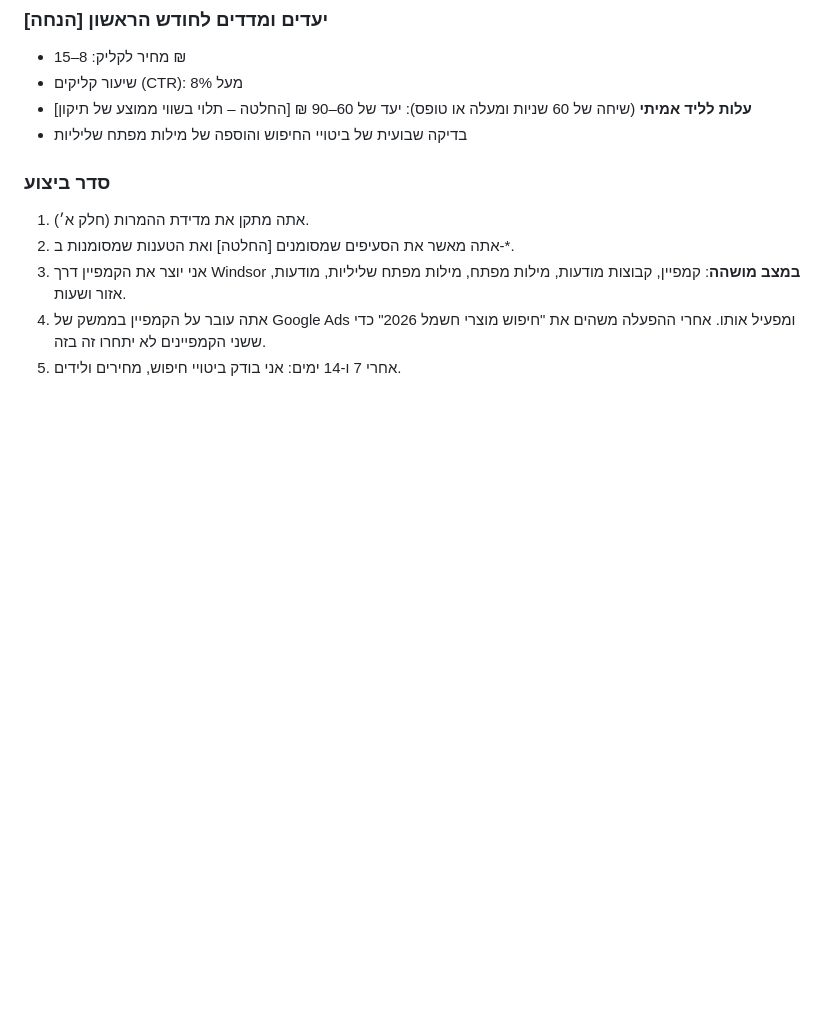
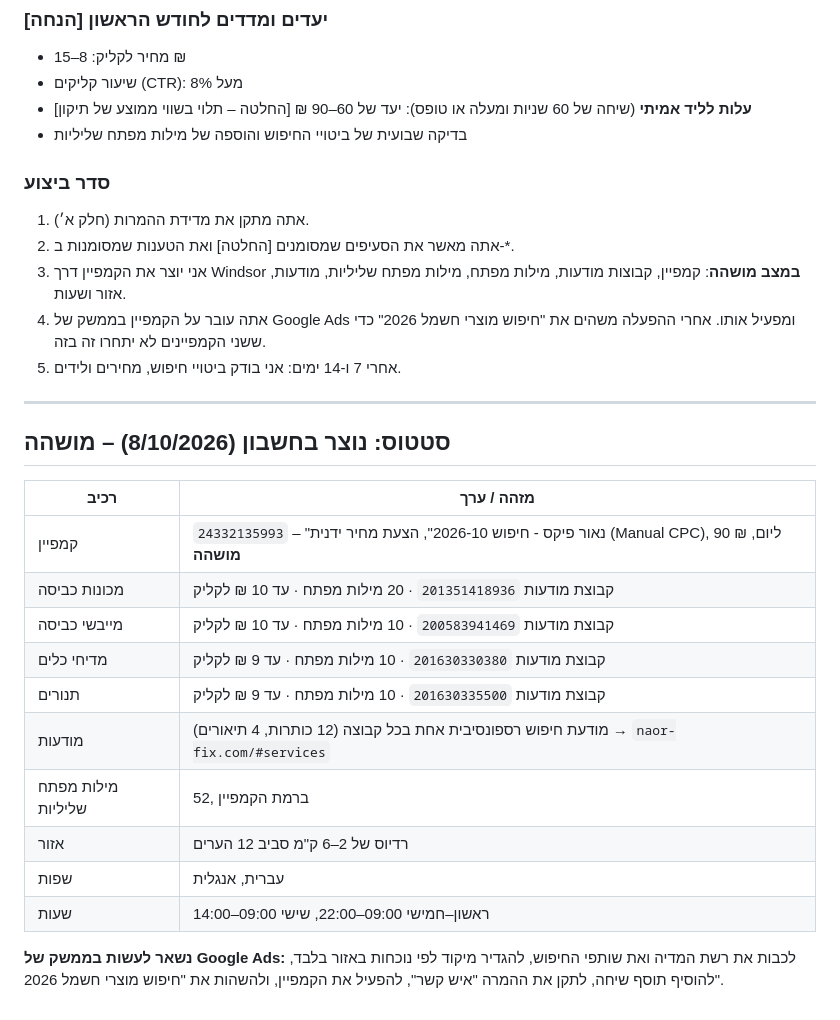
Before and after one commit to Naorbh1/devphotos, a Markdown page: ads/naor-fix/campaign-plan.md, the part around the change. Rendered like a GitHub page; blank space fills up the shorter version.

Commit message:
Record created Naor Fix campaign IDs and remaining manual steps
Co-Authored-By: Claude Opus 5.5 <noreply@anthropic.com>
Claude-Session: https://claude.ai/code/session_01Nz2T1sTYEJGbEApCWF9AUH

```diff
--- a/ads/naor-fix/campaign-plan.md
+++ b/ads/naor-fix/campaign-plan.md
@@ -112,3 +112,22 @@
 3. אני יוצר את הקמפיין דרך Windsor **במצב מושהה**: קמפיין, קבוצות מודעות, מילות מפתח, מילות מפתח שליליות, מודעות, אזור ושעות.
 4. אתה עובר על הקמפיין בממשק של Google Ads ומפעיל אותו. אחרי ההפעלה משהים את "חיפוש מוצרי חשמל 2026" כדי ששני הקמפיינים לא יתחרו זה בזה.
 5. אחרי 7 ו-14 ימים: אני בודק ביטויי חיפוש, מחירים ולידים.
+
+---
+
+## סטטוס: נוצר בחשבון (8/10/2026) – מושהה
+
+| רכיב | מזהה / ערך |
+|---|---|
+| קמפיין | `24332135993` – "נאור פיקס - חיפוש 2026-10", הצעת מחיר ידנית (Manual CPC), 90 ₪ ליום, **מושהה** |
+| מכונות כביסה | קבוצת מודעות `201351418936` · 20 מילות מפתח · עד 10 ₪ לקליק |
+| מייבשי כביסה | קבוצת מודעות `200583941469` · 10 מילות מפתח · עד 10 ₪ לקליק |
+| מדיחי כלים | קבוצת מודעות `201630330380` · 10 מילות מפתח · עד 9 ₪ לקליק |
+| תנורים | קבוצת מודעות `201630335500` · 10 מילות מפתח · עד 9 ₪ לקליק |
+| מודעות | מודעת חיפוש רספונסיבית אחת בכל קבוצה (12 כותרות, 4 תיאורים) → `naor-fix.com/#services` |
+| מילות מפתח שליליות | 52, ברמת הקמפיין |
+| אזור | רדיוס של 2–6 ק"מ סביב 12 הערים |
+| שפות | עברית, אנגלית |
+| שעות | ראשון–חמישי 09:00–22:00, שישי 09:00–14:00 |
+
+**נשאר לעשות בממשק של Google Ads:** לכבות את רשת המדיה ואת שותפי החיפוש, להגדיר מיקוד לפי נוכחות באזור בלבד, להוסיף תוסף שיחה, לתקן את ההמרה "איש קשר", להפעיל את הקמפיין, ולהשהות את "חיפוש מוצרי חשמל 2026".
```
